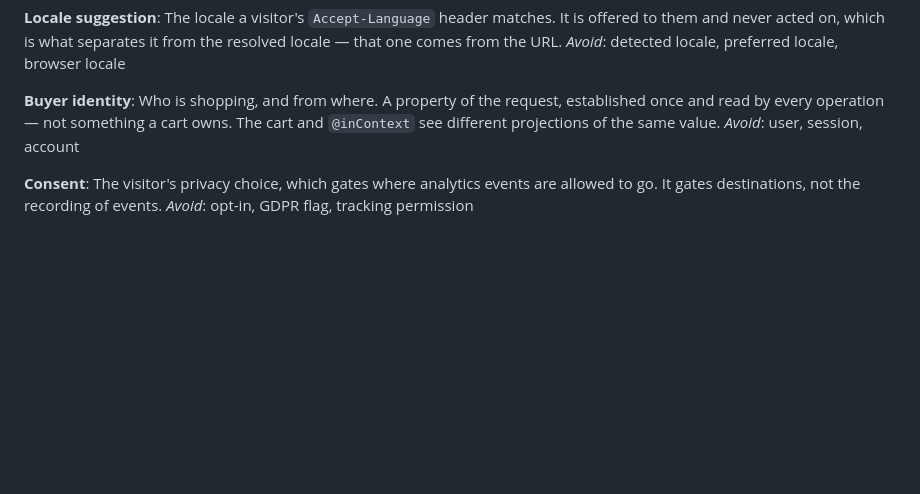
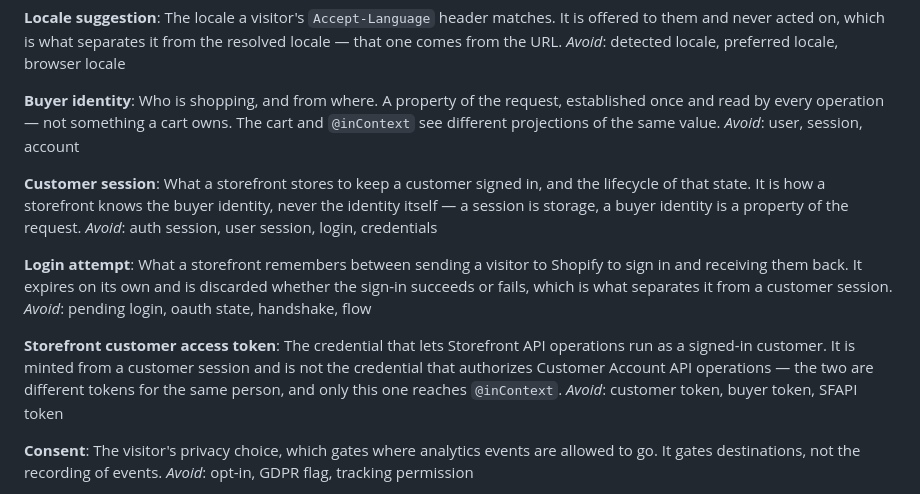
Before and after one commit to KookiKodes/solidifront, a Markdown page: CONTEXT.md, the part around the change. Drawn GitHub-style; blank space fills up the shorter version.

```diff
--- a/CONTEXT.md
+++ b/CONTEXT.md
@@ -88,6 +88,18 @@ _Avoid_: detected locale, preferred locale, browser locale
 Who is shopping, and from where. A property of the request, established once and read by every operation — not something a cart owns. The cart and `@inContext` see different projections of the same value.
 _Avoid_: user, session, account
 
+**Customer session**:
+What a storefront stores to keep a customer signed in, and the lifecycle of that state. It is how a storefront knows the buyer identity, never the identity itself — a session is storage, a buyer identity is a property of the request.
+_Avoid_: auth session, user session, login, credentials
+
+**Login attempt**:
+What a storefront remembers between sending a visitor to Shopify to sign in and receiving them back. It expires on its own and is discarded whether the sign-in succeeds or fails, which is what separates it from a customer session.
+_Avoid_: pending login, oauth state, handshake, flow
+
+**Storefront customer access token**:
+The credential that lets Storefront API operations run as a signed-in customer. It is minted from a customer session and is not the credential that authorizes Customer Account API operations — the two are different tokens for the same person, and only this one reaches `@inContext`.
+_Avoid_: customer token, buyer token, SFAPI token
+
 **Consent**:
 The visitor's privacy choice, which gates where analytics events are allowed to go. It gates destinations, not the recording of events.
 _Avoid_: opt-in, GDPR flag, tracking permission
```
Also changed, not shown: docs/adr/0011-customer-sessions-refresh-at-the-request-boundary.md (added, +39 -0 lines), docs/adr/0012-customer-authentication-is-a-requirement-not-an-argument.md (added, +37 -0 lines).
